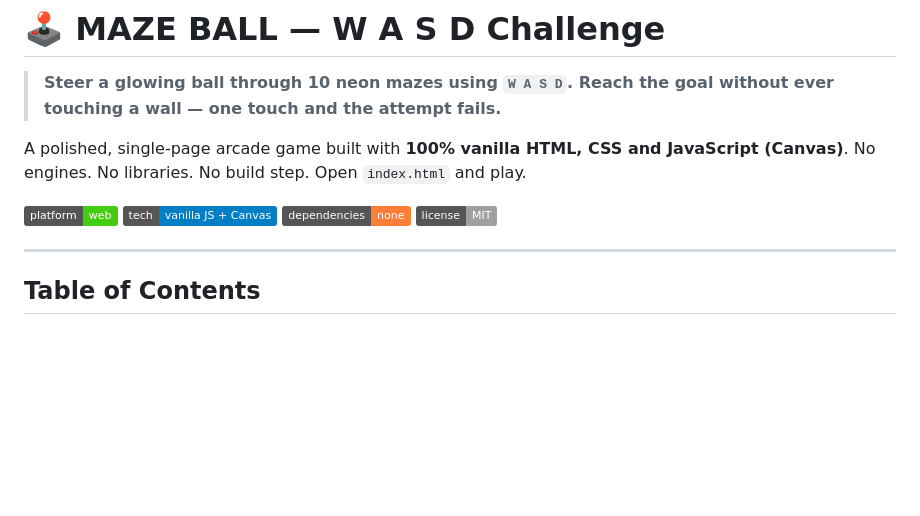
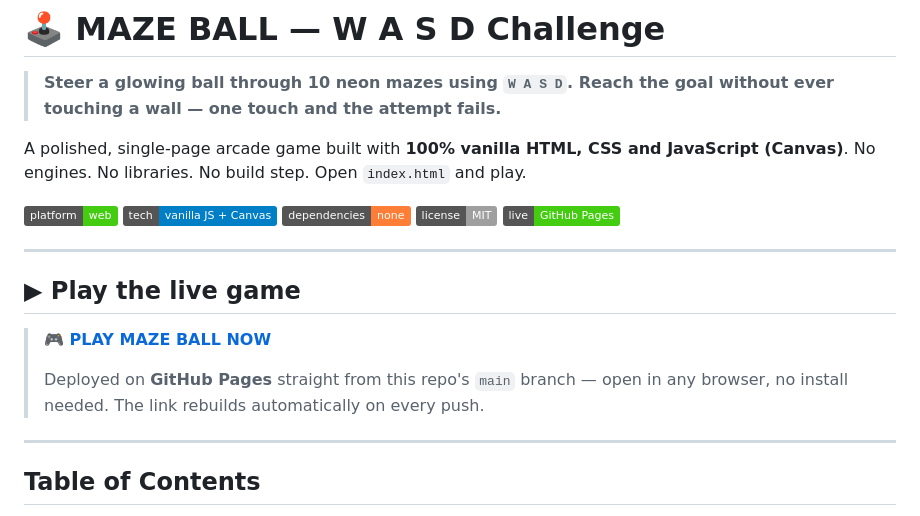
Before and after one commit to Matomee/MAZE-BALL-W-A-S-D-Challenge, a Markdown page: README.md, the part around the change. Drawn GitHub-style; badges without logos; blank space fills up the shorter version.

Commit message:
Add live game link to README for repo visitors

```diff
--- a/README.md
+++ b/README.md
@@ -11,6 +11,16 @@ JavaScript (Canvas)**. No engines. No libraries. No build step. Open
 ![Tech](https://img.shields.io/badge/tech-vanilla%20JS%20%2B%20Canvas-blue)
 ![Deps](https://img.shields.io/badge/dependencies-none-orange)
 ![License](https://img.shields.io/badge/license-MIT-lightgrey)
+![Live](https://img.shields.io/badge/live-GitHub%20Pages-success)
+
+---
+
+## ▶ Play the live game
+
+> **🎮 [PLAY MAZE BALL NOW](https://matomee.github.io/MAZE-BALL-W-A-S-D-Challenge/)**
+>
+> Deployed on **GitHub Pages** straight from this repo's `main` branch — open in
+> any browser, no install needed. The link rebuilds automatically on every push.
 
 ---
 
```
